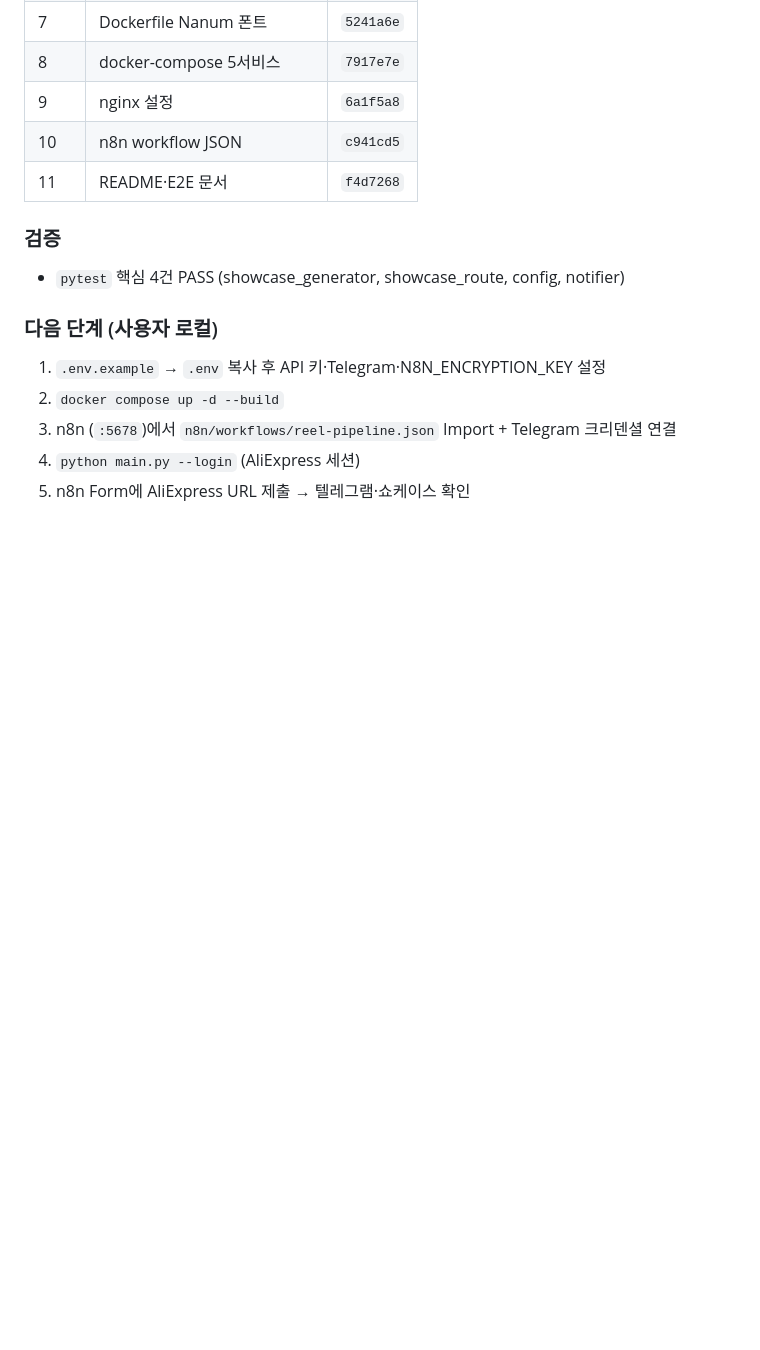
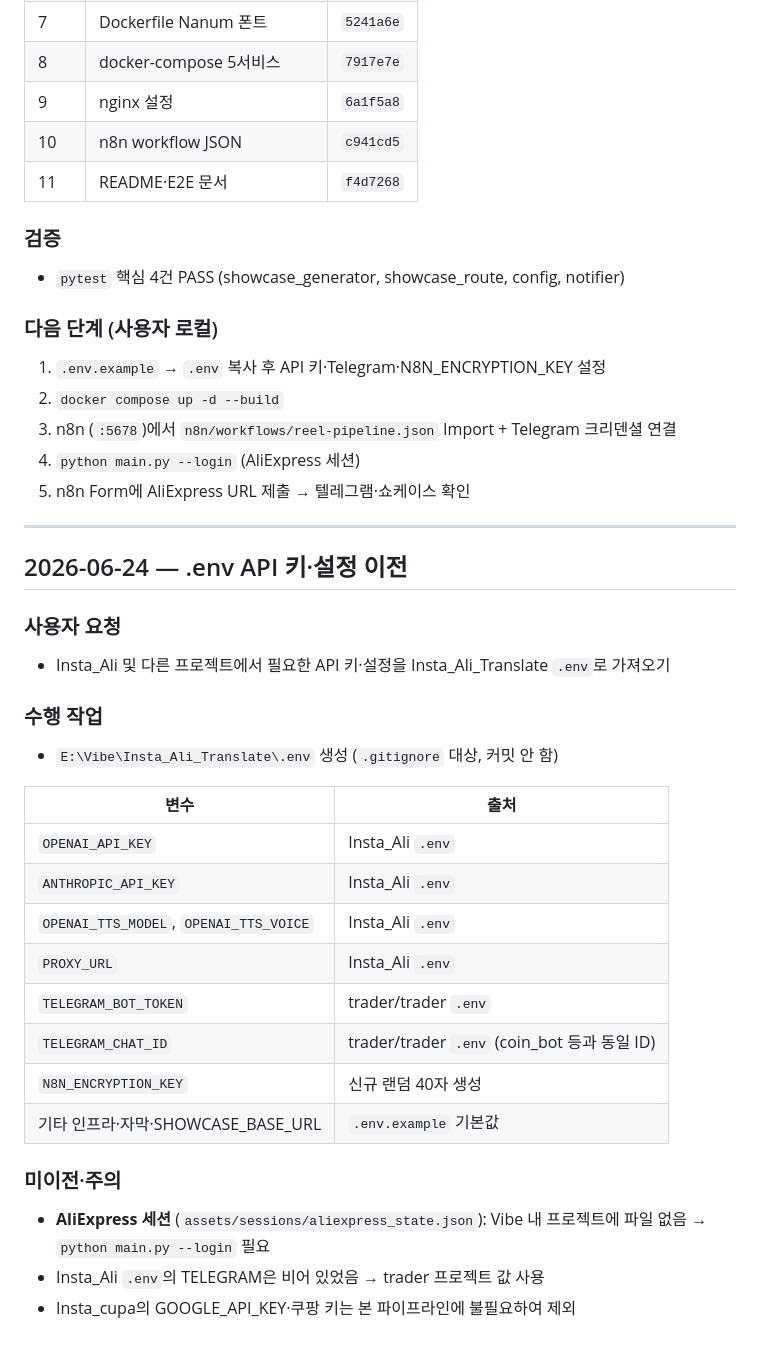
Before and after one commit to koowoojo/Insta_Ali_Translate, a Markdown page: walkthrough.md, the part around the change. GitHub-like rendering; blank space fills up the shorter version.

Commit message:
docs: record .env migration from Insta_Ali and trader projects
Co-authored-by: Cursor <cursoragent@cursor.com>

```diff
--- a/walkthrough.md
+++ b/walkthrough.md
@@ -365,3 +365,29 @@ tests/test_showcase_route.py::test_showcase_404_when_missing PASSED [100%]
 3. n8n (`:5678`)에서 `n8n/workflows/reel-pipeline.json` Import + Telegram 크리덴셜 연결
 4. `python main.py --login` (AliExpress 세션)
 5. n8n Form에 AliExpress URL 제출 → 텔레그램·쇼케이스 확인
+
+---
+
+## 2026-06-24 — .env API 키·설정 이전
+
+### 사용자 요청
+- Insta_Ali 및 다른 프로젝트에서 필요한 API 키·설정을 Insta_Ali_Translate `.env`로 가져오기
+
+### 수행 작업
+- `E:\Vibe\Insta_Ali_Translate\.env` 생성 (`.gitignore` 대상, 커밋 안 함)
+
+| 변수 | 출처 |
+|------|------|
+| `OPENAI_API_KEY` | Insta_Ali `.env` |
+| `ANTHROPIC_API_KEY` | Insta_Ali `.env` |
+| `OPENAI_TTS_MODEL`, `OPENAI_TTS_VOICE` | Insta_Ali `.env` |
+| `PROXY_URL` | Insta_Ali `.env` |
+| `TELEGRAM_BOT_TOKEN` | trader/trader `.env` |
+| `TELEGRAM_CHAT_ID` | trader/trader `.env` (coin_bot 등과 동일 ID) |
+| `N8N_ENCRYPTION_KEY` | 신규 랜덤 40자 생성 |
+| 기타 인프라·자막·SHOWCASE_BASE_URL | `.env.example` 기본값 |
+
+### 미이전·주의
+- **AliExpress 세션** (`assets/sessions/aliexpress_state.json`): Vibe 내 프로젝트에 파일 없음 → `python main.py --login` 필요
+- Insta_Ali `.env`의 TELEGRAM은 비어 있었음 → trader 프로젝트 값 사용
+- Insta_cupa의 GOOGLE_API_KEY·쿠팡 키는 본 파이프라인에 불필요하여 제외
```
